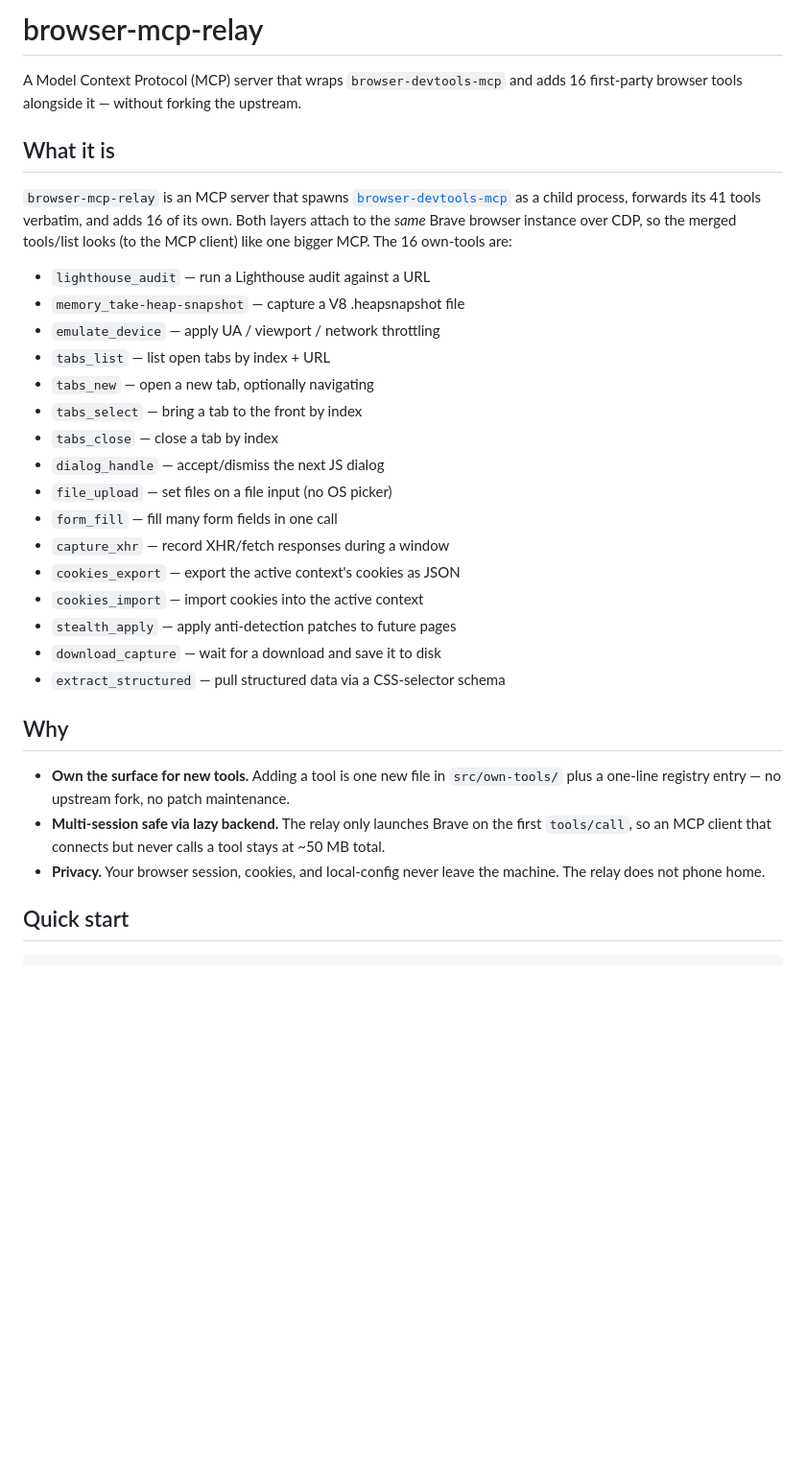
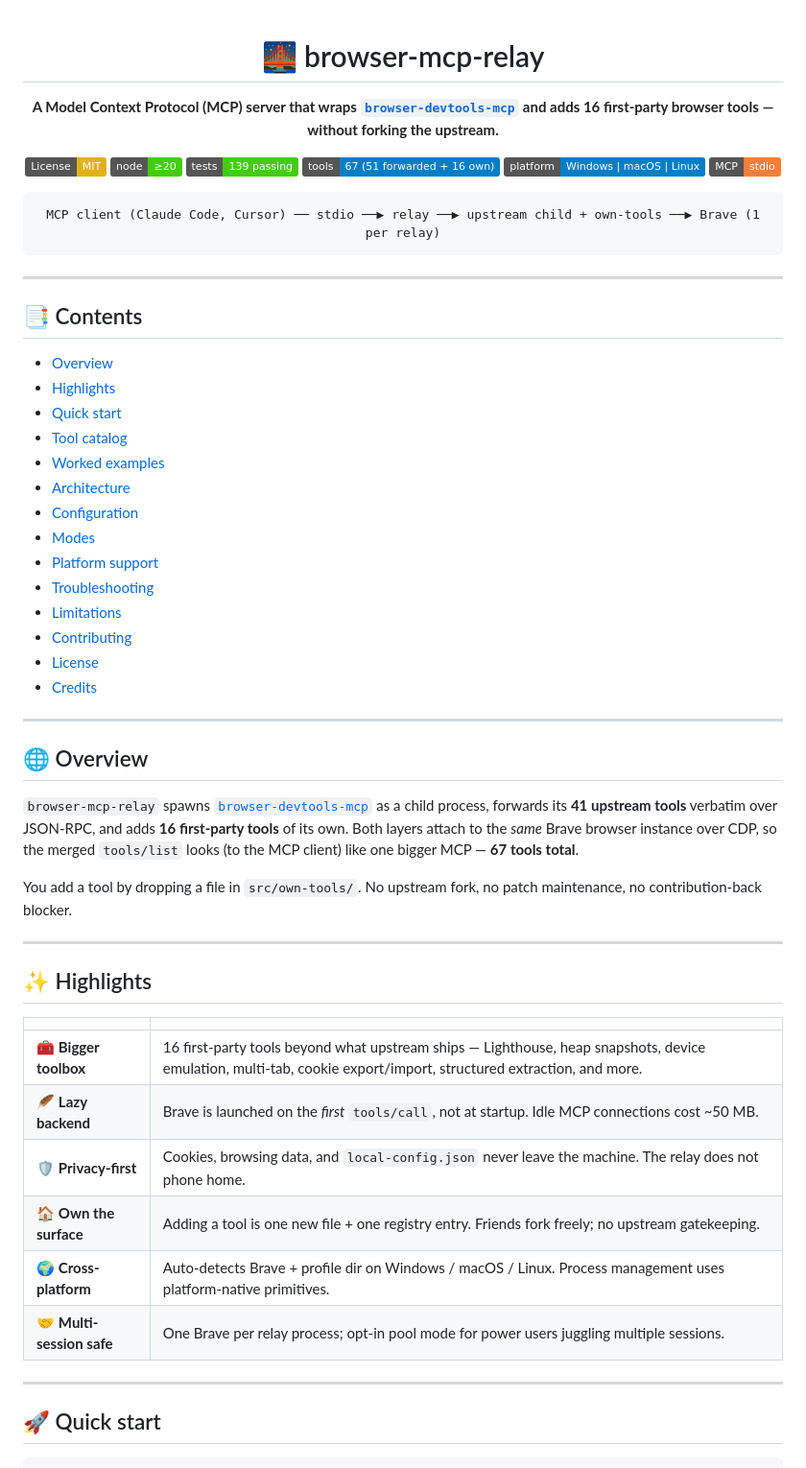
Before and after one commit to washedtl/browser-mcp-relay, a Markdown page: README.md, the part around one of its changes. Shown at 96% size. Drawn GitHub-style; badges without logos; blank space fills up the shorter version.

````diff
--- a/README.md
+++ b/README.md
@@ -1,34 +1,64 @@
-# browser-mcp-relay
+<div align="center">
 
-A Model Context Protocol (MCP) server that wraps `browser-devtools-mcp` and adds 16 first-party browser tools alongside it — without forking the upstream.
+# 🌉 browser-mcp-relay
 
-## What it is
+**A Model Context Protocol (MCP) server that wraps [`browser-devtools-mcp`](https://github.com/serkan-ozal/browser-devtools-mcp) and adds 16 first-party browser tools — without forking the upstream.**
 
-`browser-mcp-relay` is an MCP server that spawns [`browser-devtools-mcp`](https://github.com/serkan-ozal/browser-devtools-mcp) as a child process, forwards its 41 tools verbatim, and adds 16 of its own. Both layers attach to the *same* Brave browser instance over CDP, so the merged tools/list looks (to the MCP client) like one bigger MCP. The 16 own-tools are:
+[![License: MIT](https://img.shields.io/badge/License-MIT-yellow.svg)](./LICENSE)
+[![Node](https://img.shields.io/badge/node-%E2%89%A520-brightgreen.svg)](#)
+[![Tests](https://img.shields.io/badge/tests-139%20passing-brightgreen.svg)](#)
+[![Tools](https://img.shields.io/badge/tools-67%20%2851%20forwarded%20%2B%2016%20own%29-blue.svg)](#tool-catalog)
+[![Platform](https://img.shields.io/badge/platform-Windows%20%7C%20macOS%20%7C%20Linux-informational.svg)](#platform-support)
+[![MCP](https://img.shields.io/badge/MCP-stdio-orange.svg)](https://modelcontextprotocol.io/)
 
-- `lighthouse_audit` — run a Lighthouse audit against a URL
-- `memory_take-heap-snapshot` — capture a V8 .heapsnapshot file
-- `emulate_device` — apply UA / viewport / network throttling
-- `tabs_list` — list open tabs by index + URL
-- `tabs_new` — open a new tab, optionally navigating
-- `tabs_select` — bring a tab to the front by index
-- `tabs_close` — close a tab by index
-- `dialog_handle` — accept/dismiss the next JS dialog
-- `file_upload` — set files on a file input (no OS picker)
-- `form_fill` — fill many form fields in one call
-- `capture_xhr` — record XHR/fetch responses during a window
-- `cookies_export` — export the active context's cookies as JSON
-- `cookies_import` — import cookies into the active context
-- `stealth_apply` — apply anti-detection patches to future pages
-- `download_capture` — wait for a download and save it to disk
-- `extract_structured` — pull structured data via a CSS-selector schema
+```
+MCP client (Claude Code, Cursor) ── stdio ──▶ relay ──▶ upstream child + own-tools ──▶ Brave (1 per relay)
+```
 
-## Why
+</div>
 
-- **Own the surface for new tools.** Adding a tool is one new file in `src/own-tools/` plus a one-line registry entry — no upstream fork, no patch maintenance.
-- **Multi-session safe via lazy backend.** The relay only launches Brave on the first `tools/call`, so an MCP client that connects but never calls a tool stays at ~50 MB total.
-- **Privacy.** Your browser session, cookies, and local-config never leave the machine. The relay does not phone home.
+---
 
-## Quick start
+## 📑 Contents
+
+- [Overview](#-overview)
+- [Highlights](#-highlights)
+- [Quick start](#-quick-start)
+- [Tool catalog](#%EF%B8%8F-tool-catalog)
+- [Worked examples](#-worked-examples)
+- [Architecture](#%EF%B8%8F-architecture)
+- [Configuration](#%EF%B8%8F-configuration)
+- [Modes](#-modes)
+- [Platform support](#%EF%B8%8F-platform-support)
+- [Troubleshooting](#-troubleshooting)
+- [Limitations](#%EF%B8%8F-limitations)
+- [Contributing](#-contributing)
+- [License](#-license)
+- [Credits](#-credits)
+
+---
+
+## 🌐 Overview
+
+`browser-mcp-relay` spawns [`browser-devtools-mcp`](https://github.com/serkan-ozal/browser-devtools-mcp) as a child process, forwards its **41 upstream tools** verbatim over JSON-RPC, and adds **16 first-party tools** of its own. Both layers attach to the *same* Brave browser instance over CDP, so the merged `tools/list` looks (to the MCP client) like one bigger MCP — **67 tools total**.
+
+You add a tool by dropping a file in `src/own-tools/`. No upstream fork, no patch maintenance, no contribution-back blocker.
+
+---
+
+## ✨ Highlights
+
+| | |
+|---|---|
+| 🧰 **Bigger toolbox** | 16 first-party tools beyond what upstream ships — Lighthouse, heap snapshots, device emulation, multi-tab, cookie export/import, structured extraction, and more. |
+| 🪶 **Lazy backend** | Brave is launched on the *first* `tools/call`, not at startup. Idle MCP connections cost ~50 MB. |
+| 🛡️ **Privacy-first** | Cookies, browsing data, and `local-config.json` never leave the machine. The relay does not phone home. |
+| 🏠 **Own the surface** | Adding a tool is one new file + one registry entry. Friends fork freely; no upstream gatekeeping. |
+| 🌍 **Cross-platform** | Auto-detects Brave + profile dir on Windows / macOS / Linux. Process management uses platform-native primitives. |
+| 🤝 **Multi-session safe** | One Brave per relay process; opt-in pool mode for power users juggling multiple sessions. |
+
+---
+
+## 🚀 Quick start
 
 ```bash
````
Also changed, not shown: other parts of README.md (+213 -58 lines).
